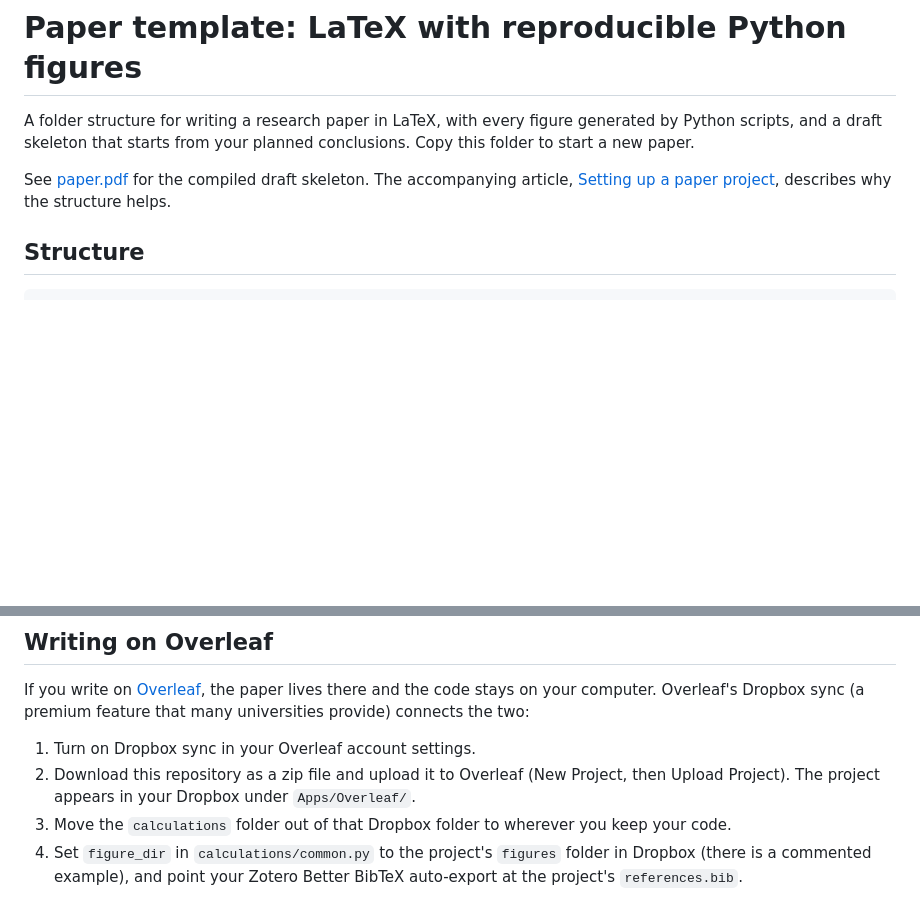
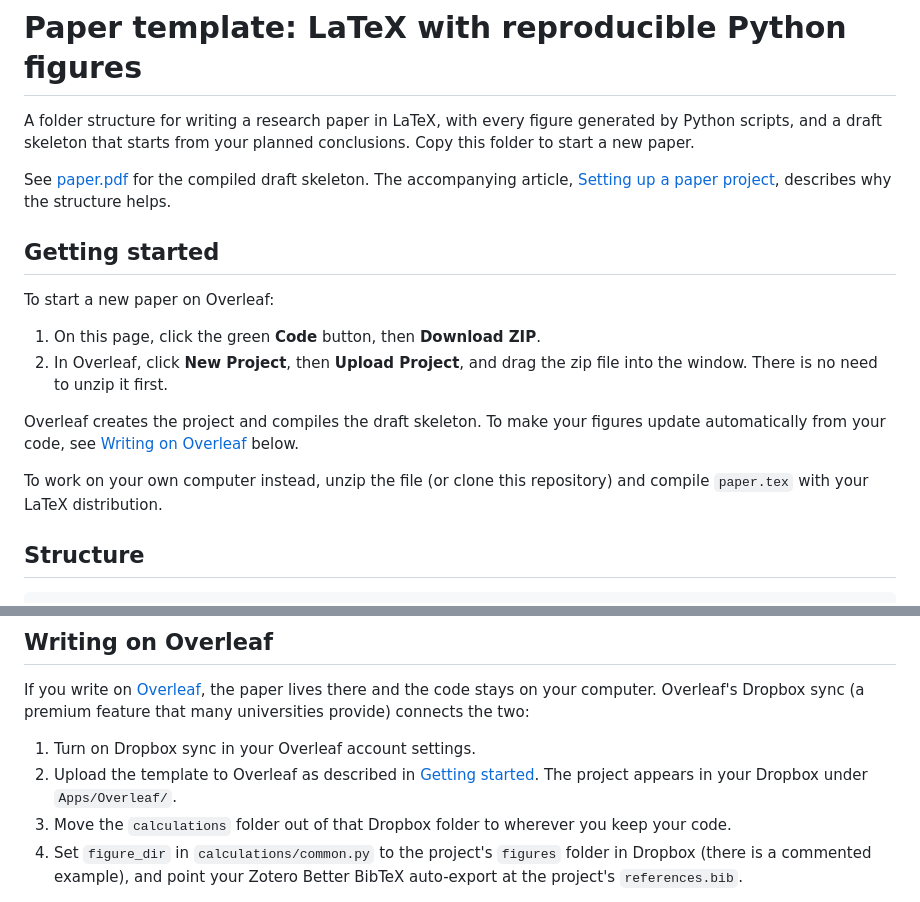
Before and after one commit to bakerjw/paper-template, a Markdown page: README.md, 2 parts joined by grey strips. Drawn GitHub-style; blank space fills up the shorter version.

Commit message:
Add getting-started steps for uploading the template to Overleaf
Co-Authored-By: Claude Opus 5.5 <noreply@anthropic.com>

```diff
--- a/README.md
+++ b/README.md
@@ -3,6 +3,17 @@
 A folder structure for writing a research paper in LaTeX, with every figure generated by Python scripts, and a draft skeleton that starts from your planned conclusions. Copy this folder to start a new paper.
 
 See [paper.pdf](paper.pdf) for the compiled draft skeleton. The accompanying article, [Setting up a paper project](https://www.jackwbaker.com/advice/Paper_project_setup.html), describes why the structure helps.
+
+## Getting started
+
+To start a new paper on Overleaf:
+
+1. On this page, click the green **Code** button, then **Download ZIP**.
+2. In Overleaf, click **New Project**, then **Upload Project**, and drag the zip file into the window. There is no need to unzip it first.
+
+Overleaf creates the project and compiles the draft skeleton. To make your figures update automatically from your code, see [Writing on Overleaf](#writing-on-overleaf) below.
+
+To work on your own computer instead, unzip the file (or clone this repository) and compile `paper.tex` with your LaTeX distribution.
 
 ## Structure
 
@@ -39,7 +50,7 @@ The generated figures are tracked in git, so the paper compiles without running
 If you write on [Overleaf](https://www.overleaf.com), the paper lives there and the code stays on your computer. Overleaf's Dropbox sync (a premium feature that many universities provide) connects the two:
 
 1. Turn on Dropbox sync in your Overleaf account settings.
-2. Download this repository as a zip file and upload it to Overleaf (New Project, then Upload Project). The project appears in your Dropbox under `Apps/Overleaf/`.
+2. Upload the template to Overleaf as described in [Getting started](#getting-started). The project appears in your Dropbox under `Apps/Overleaf/`.
 3. Move the `calculations` folder out of that Dropbox folder to wherever you keep your code.
 4. Set `figure_dir` in `calculations/common.py` to the project's `figures` folder in Dropbox (there is a commented example), and point your Zotero Better BibTeX auto-export at the project's `references.bib`.
 
```
